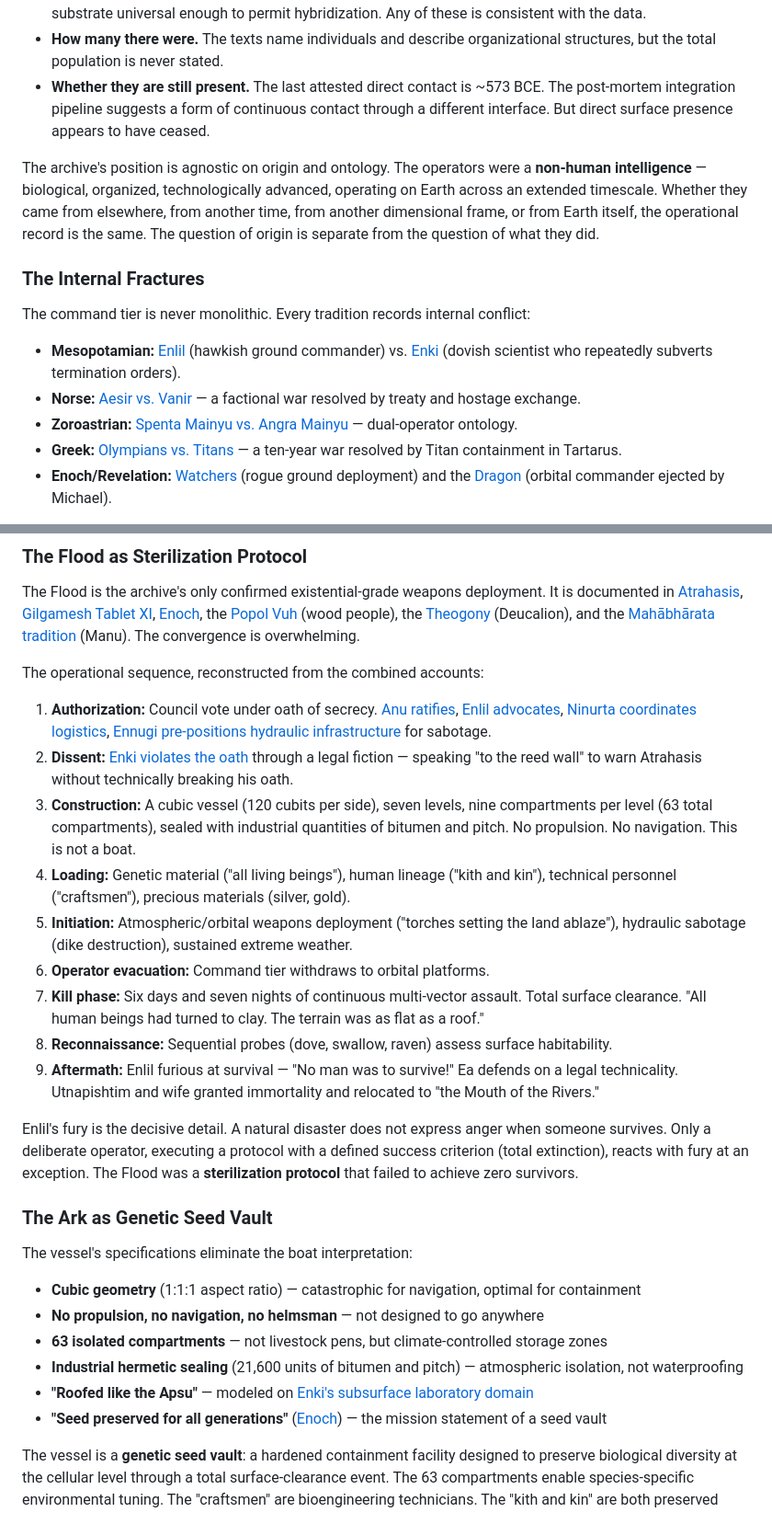
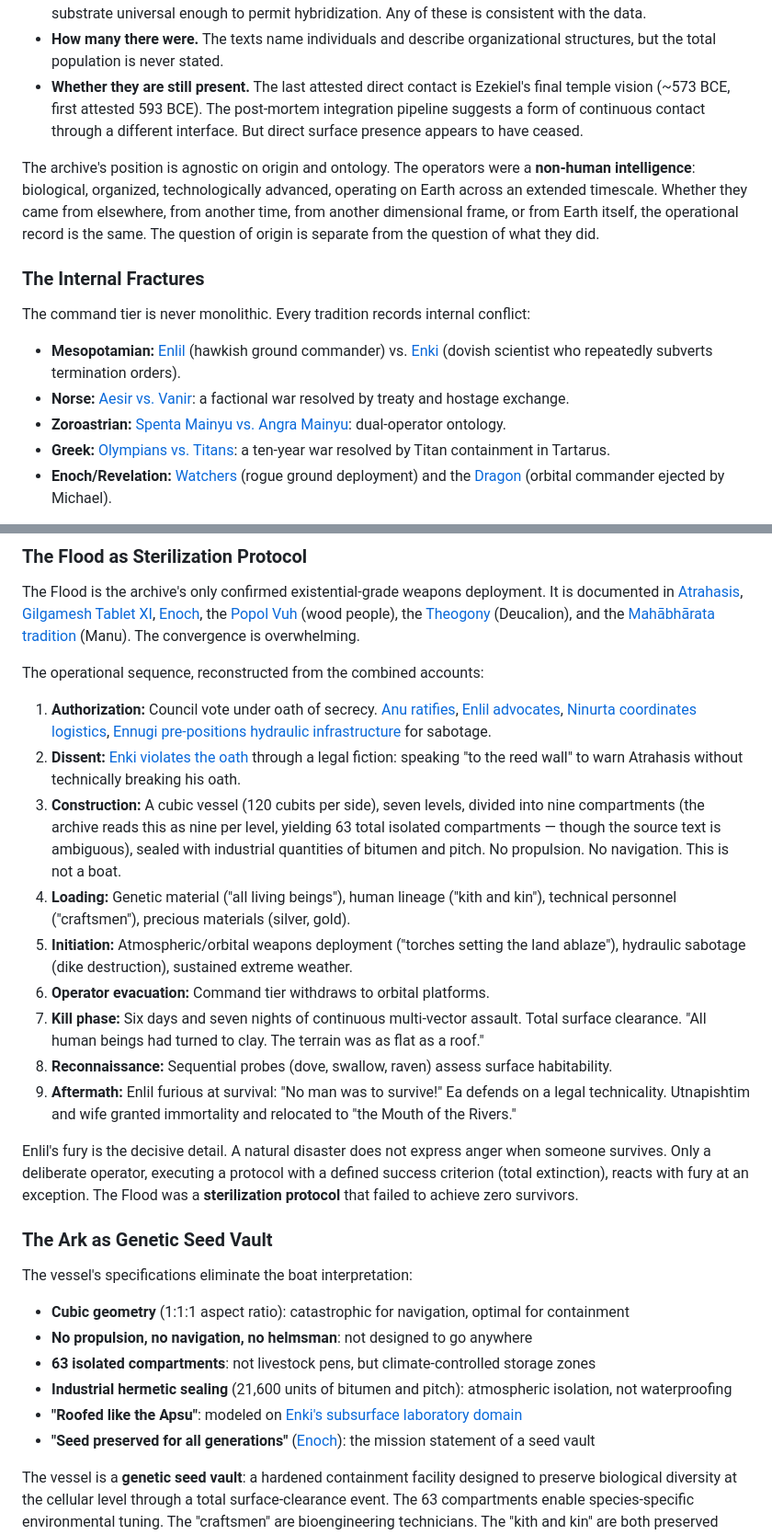
Before and after one commit to actual-designer/ancient-texts-research, a Markdown page: audit/11-unified-hypothesis.md, 2 parts joined by grey strips. Shown at 92% size. Drawn GitHub-style.

Commit message:
style(audit): reduce em dash usage in unified-hypothesis.md

```diff
--- a/audit/11-unified-hypothesis.md
+++ b/audit/11-unified-hypothesis.md
@@ -107,18 +107,18 @@ What we do not know, and the archive should not pretend to:
 - **Where they came from.** The texts describe activation from a void state, not arrival from elsewhere. This could mean they originated on Earth, that they arrived and deployed the infrastructure, or that the "void state" describes their arrival and setup phase. The archive does not resolve this.
 - **Whether they are extraterrestrial, interdimensional, temporal, or terrestrial.** The texts provide no evidence to distinguish these possibilities. The reproductive compatibility with humans suggests a shared biological framework, which could indicate common origin, deliberate engineering for compatibility, or a biological substrate universal enough to permit hybridization. Any of these is consistent with the data.
 - **How many there were.** The texts name individuals and describe organizational structures, but the total population is never stated.
-- **Whether they are still present.** The last attested direct contact is ~573 BCE. The post-mortem integration pipeline suggests a form of continuous contact through a different interface. But direct surface presence appears to have ceased.
+- **Whether they are still present.** The last attested direct contact is Ezekiel's final temple vision (~573 BCE, first attested 593 BCE). The post-mortem integration pipeline suggests a form of continuous contact through a different interface. But direct surface presence appears to have ceased.
 
-The archive's position is agnostic on origin and ontology. The operators were a **non-human intelligence** — biological, organized, technologically advanced, operating on Earth across an extended timescale. Whether they came from elsewhere, from another time, from another dimensional frame, or from Earth itself, the operational record is the same. The question of origin is separate from the question of what they did.
+The archive's position is agnostic on origin and ontology. The operators were a **non-human intelligence**: biological, organized, technologically advanced, operating on Earth across an extended timescale. Whether they came from elsewhere, from another time, from another dimensional frame, or from Earth itself, the operational record is the same. The question of origin is separate from the question of what they did.
 
 ### The Internal Fractures
 
 The command tier is never monolithic. Every tradition records internal conflict:
 
 - **Mesopotamian:** [Enlil](analyses/atrahasis.md) (hawkish ground commander) vs. [Enki](analyses/atrahasis.md) (dovish scientist who repeatedly subverts termination orders).
-- **Norse:** [Aesir vs. Vanir](analyses/poetic-edda.md) — a factional war resolved by treaty and hostage exchange.
-- **Zoroastrian:** [Spenta Mainyu vs. Angra Mainyu](analyses/zoroastrian-gathas.md) — dual-operator ontology.
-- **Greek:** [Olympians vs. Titans](analyses/theogony-works-and-days.md) — a ten-year war resolved by Titan containment in Tartarus.
+- **Norse:** [Aesir vs. Vanir](analyses/poetic-edda.md): a factional war resolved by treaty and hostage exchange.
+- **Zoroastrian:** [Spenta Mainyu vs. Angra Mainyu](analyses/zoroastrian-gathas.md): dual-operator ontology.
+- **Greek:** [Olympians vs. Titans](analyses/theogony-works-and-days.md): a ten-year war resolved by Titan containment in Tartarus.
 - **Enoch/Revelation:** [Watchers](analyses/enoch-watchers.md) (rogue ground deployment) and the [Dragon](analyses/revelation.md) (orbital commander ejected by Michael).
 
 This is not theological dualism. It is **institutional factionalism** within a single continuous organization. The pattern is consistent: a hardline faction advocating for control/termination and a dissident faction advocating for preservation/mercy. The dissident faction consistently enables human survival ([Enki warns Atrahasis](analyses/atrahasis.md), [Prometheus warns Deucalion](analyses/theogony-works-and-days.md), [Uriel warns Noah](analyses/enoch-watchers.md), [Kṛṣṇa revives Parīkṣit](analyses/mahabharata.md)). This is not coincidence — it is a structural feature of the organization.
@@ -276,14 +276,14 @@ The Flood is the archive's only confirmed existential-grade weapons deployment.
 The operational sequence, reconstructed from the combined accounts:
 
 1. **Authorization:** Council vote under oath of secrecy. [Anu ratifies](analyses/gilgamesh.md), [Enlil advocates](analyses/atrahasis.md), [Ninurta coordinates logistics](analyses/gilgamesh.md), [Ennugi pre-positions hydraulic infrastructure](analyses/gilgamesh.md) for sabotage.
-2. **Dissent:** [Enki violates the oath](analyses/atrahasis.md) through a legal fiction — speaking "to the reed wall" to warn Atrahasis without technically breaking his oath.
-3. **Construction:** A cubic vessel (120 cubits per side), seven levels, nine compartments per level (63 total compartments), sealed with industrial quantities of bitumen and pitch. No propulsion. No navigation. This is not a boat.
+2. **Dissent:** [Enki violates the oath](analyses/atrahasis.md) through a legal fiction: speaking "to the reed wall" to warn Atrahasis without technically breaking his oath.
+3. **Construction:** A cubic vessel (120 cubits per side), seven levels, divided into nine compartments (the archive reads this as nine per level, yielding 63 total isolated compartments — though the source text is ambiguous), sealed with industrial quantities of bitumen and pitch. No propulsion. No navigation. This is not a boat.
 4. **Loading:** Genetic material ("all living beings"), human lineage ("kith and kin"), technical personnel ("craftsmen"), precious materials (silver, gold).
 5. **Initiation:** Atmospheric/orbital weapons deployment ("torches setting the land ablaze"), hydraulic sabotage (dike destruction), sustained extreme weather.
 6. **Operator evacuation:** Command tier withdraws to orbital platforms.
 7. **Kill phase:** Six days and seven nights of continuous multi-vector assault. Total surface clearance. "All human beings had turned to clay. The terrain was as flat as a roof."
 8. **Reconnaissance:** Sequential probes (dove, swallow, raven) assess surface habitability.
-9. **Aftermath:** Enlil furious at survival — "No man was to survive!" Ea defends on a legal technicality. Utnapishtim and wife granted immortality and relocated to "the Mouth of the Rivers."
+9. **Aftermath:** Enlil furious at survival: "No man was to survive!" Ea defends on a legal technicality. Utnapishtim and wife granted immortality and relocated to "the Mouth of the Rivers."
 
 Enlil's fury is the decisive detail. A natural disaster does not express anger when someone survives. Only a deliberate operator, executing a protocol with a defined success criterion (total extinction), reacts with fury at an exception. The Flood was a **sterilization protocol** that failed to achieve zero survivors.
 
@@ -291,12 +291,12 @@ Enlil's fury is the decisive detail. A natural disaster does not express anger w
 
 The vessel's specifications eliminate the boat interpretation:
 
-- **Cubic geometry** (1:1:1 aspect ratio) — catastrophic for navigation, optimal for containment
-- **No propulsion, no navigation, no helmsman** — not designed to go anywhere
-- **63 isolated compartments** — not livestock pens, but climate-controlled storage zones
-- **Industrial hermetic sealing** (21,600 units of bitumen and pitch) — atmospheric isolation, not waterproofing
-- **"Roofed like the Apsu"** — modeled on [Enki's subsurface laboratory domain](analyses/atrahasis.md)
-- **"Seed preserved for all generations"** ([Enoch](analyses/enoch-watchers.md)) — the mission statement of a seed vault
+- **Cubic geometry** (1:1:1 aspect ratio): catastrophic for navigation, optimal for containment
+- **No propulsion, no navigation, no helmsman**: not designed to go anywhere
+- **63 isolated compartments**: not livestock pens, but climate-controlled storage zones
+- **Industrial hermetic sealing** (21,600 units of bitumen and pitch): atmospheric isolation, not waterproofing
+- **"Roofed like the Apsu"**: modeled on [Enki's subsurface laboratory domain](analyses/atrahasis.md)
+- **"Seed preserved for all generations"** ([Enoch](analyses/enoch-watchers.md)): the mission statement of a seed vault
 
 The vessel is a **genetic seed vault**: a hardened containment facility designed to preserve biological diversity at the cellular level through a total surface-clearance event. The 63 compartments enable species-specific environmental tuning. The "craftsmen" are bioengineering technicians. The "kith and kin" are both preserved human genetic lineage and the skeleton crew for post-event operations.
 
```
Also changed, not shown: other parts of audit/11-unified-hypothesis.md (+47 -47 lines).
